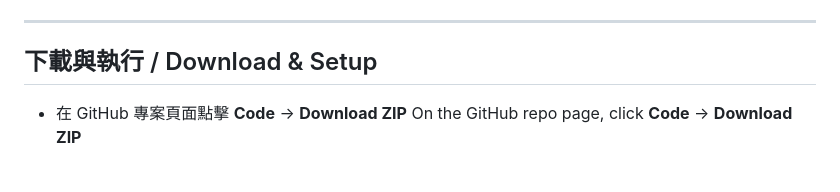
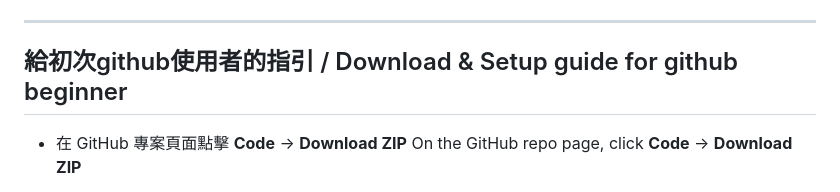
Before and after one commit to keelungchen/sfm_workshop, a Markdown page: README.md, the part around the change. GitHub-like rendering.

```diff
--- a/README.md
+++ b/README.md
@@ -108,7 +108,7 @@ This project is a hands-on workshop focused on Structure-from-Motion (SfM) 3D su
 
 ---
 
-## 下載與執行 / Download & Setup
+## 給初次github使用者的指引 / Download & Setup guide for github beginner
 
 * 在 GitHub 專案頁面點擊 **Code** → **Download ZIP**
   On the GitHub repo page, click **Code** → **Download ZIP**
```
